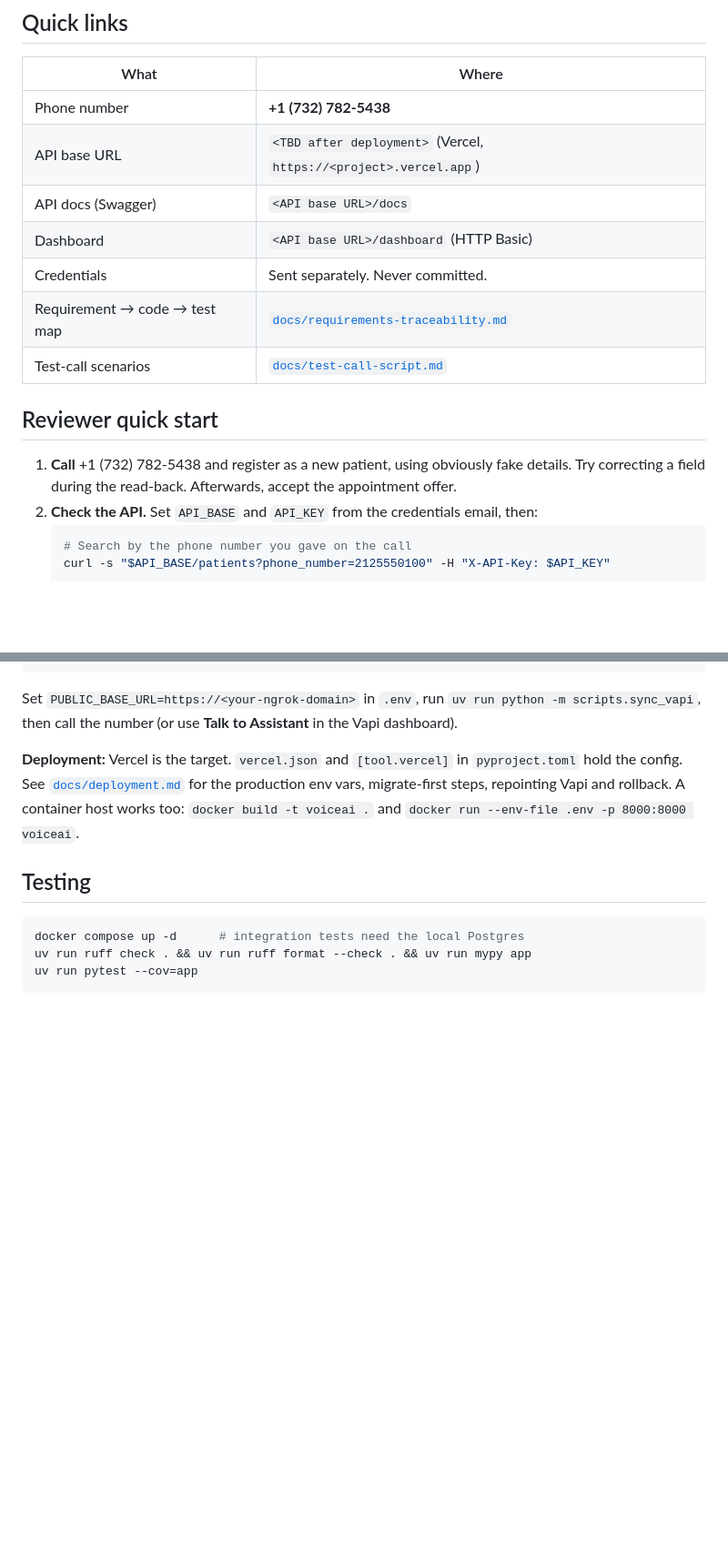
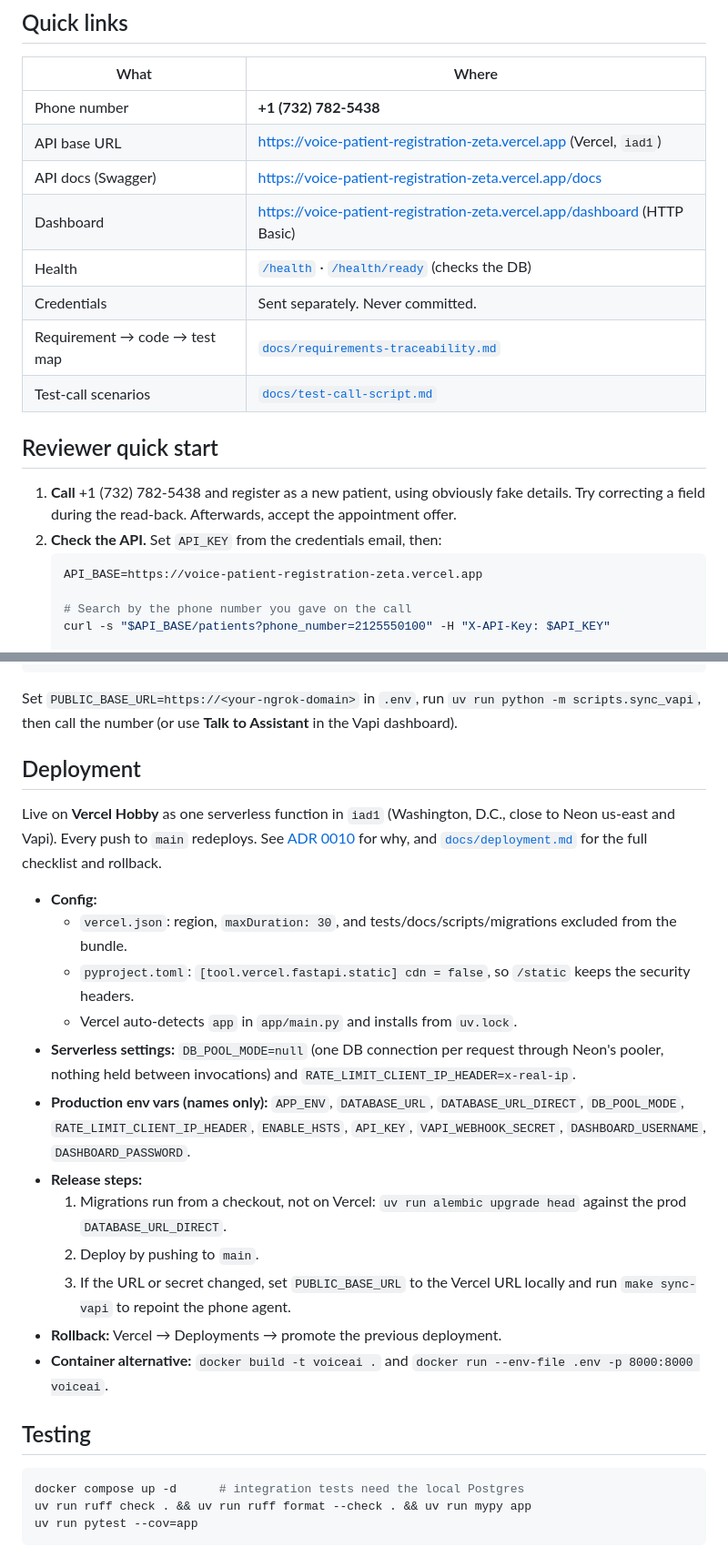
Before and after one commit to waleedharoonnnn/voice-patient-registration, a Markdown page: README.md, 2 parts joined by grey strips. Shown at 91% size. Rendered like a GitHub page; blank space fills up the shorter version.

Commit message:
docs: add live Vercel URLs and deployment section to README
Co-Authored-By: Claude Opus 5.5 <noreply@anthropic.com>

````diff
--- a/README.md
+++ b/README.md
@@ -13,9 +13,10 @@ through a REST API and a read-only staff dashboard, backed by Neon Postgres.
 | What | Where |
 |---|---|
 | Phone number | **+1 (732) 782-5438** |
-| API base URL | `<TBD after deployment>` (Vercel, `https://<project>.vercel.app`) |
-| API docs (Swagger) | `<API base URL>/docs` |
-| Dashboard | `<API base URL>/dashboard` (HTTP Basic) |
+| API base URL | https://voice-patient-registration-zeta.vercel.app (Vercel, `iad1`) |
+| API docs (Swagger) | https://voice-patient-registration-zeta.vercel.app/docs |
+| Dashboard | https://voice-patient-registration-zeta.vercel.app/dashboard (HTTP Basic) |
+| Health | [`/health`](https://voice-patient-registration-zeta.vercel.app/health) · [`/health/ready`](https://voice-patient-registration-zeta.vercel.app/health/ready) (checks the DB) |
 | Credentials | Sent separately. Never committed. |
 | Requirement → code → test map | [`docs/requirements-traceability.md`](docs/requirements-traceability.md) |
 | Test-call scenarios | [`docs/test-call-script.md`](docs/test-call-script.md) |
@@ -24,8 +25,10 @@ through a REST API and a read-only staff dashboard, backed by Neon Postgres.
 
 1. **Call** +1 (732) 782-5438 and register as a new patient, using obviously fake details.
    Try correcting a field during the read-back. Afterwards, accept the appointment offer.
-2. **Check the API.** Set `API_BASE` and `API_KEY` from the credentials email, then:
+2. **Check the API.** Set `API_KEY` from the credentials email, then:
    ```bash
+   API_BASE=https://voice-patient-registration-zeta.vercel.app
+
    # Search by the phone number you gave on the call
    curl -s "$API_BASE/patients?phone_number=2125550100" -H "X-API-Key: $API_KEY"
 
@@ -279,11 +282,33 @@ Set `PUBLIC_BASE_URL=https://<your-ngrok-domain>` in `.env`, run
 `uv run python -m scripts.sync_vapi`, then call the number (or use **Talk to Assistant**
 in the Vapi dashboard).
 
-**Deployment:** Vercel is the target. `vercel.json` and `[tool.vercel]` in
-`pyproject.toml` hold the config. See [`docs/deployment.md`](docs/deployment.md) for the
-production env vars, migrate-first steps, repointing Vapi and rollback. A container host
-works too: `docker build -t voiceai .` and
-`docker run --env-file .env -p 8000:8000 voiceai`.
+## Deployment
+
+Live on **Vercel Hobby** as one serverless function in `iad1` (Washington, D.C., close to
+Neon us-east and Vapi). Every push to `main` redeploys. See
+[ADR 0010](docs/adr/0010-vercel-serverless-deployment.md) for why, and
+[`docs/deployment.md`](docs/deployment.md) for the full checklist and rollback.
+
+- **Config:**
+  - `vercel.json`: region, `maxDuration: 30`, and tests/docs/scripts/migrations excluded
+    from the bundle.
+  - `pyproject.toml`: `[tool.vercel.fastapi.static] cdn = false`, so `/static` keeps the
+    security headers.
+  - Vercel auto-detects `app` in `app/main.py` and installs from `uv.lock`.
+- **Serverless settings:** `DB_POOL_MODE=null` (one DB connection per request through
+  Neon's pooler, nothing held between invocations) and `RATE_LIMIT_CLIENT_IP_HEADER=x-real-ip`.
+- **Production env vars (names only):** `APP_ENV`, `DATABASE_URL`, `DATABASE_URL_DIRECT`,
+  `DB_POOL_MODE`, `RATE_LIMIT_CLIENT_IP_HEADER`, `ENABLE_HSTS`, `API_KEY`,
+  `VAPI_WEBHOOK_SECRET`, `DASHBOARD_USERNAME`, `DASHBOARD_PASSWORD`.
+- **Release steps:**
+  1. Migrations run from a checkout, not on Vercel:
+     `uv run alembic upgrade head` against the prod `DATABASE_URL_DIRECT`.
+  2. Deploy by pushing to `main`.
+  3. If the URL or secret changed, set `PUBLIC_BASE_URL` to the Vercel URL locally and
+     run `make sync-vapi` to repoint the phone agent.
+- **Rollback:** Vercel → Deployments → promote the previous deployment.
+- **Container alternative:** `docker build -t voiceai .` and
+  `docker run --env-file .env -p 8000:8000 voiceai`.
 
 ## Testing
 
````
Also changed, not shown: other parts of README.md (+3 -4 lines).
